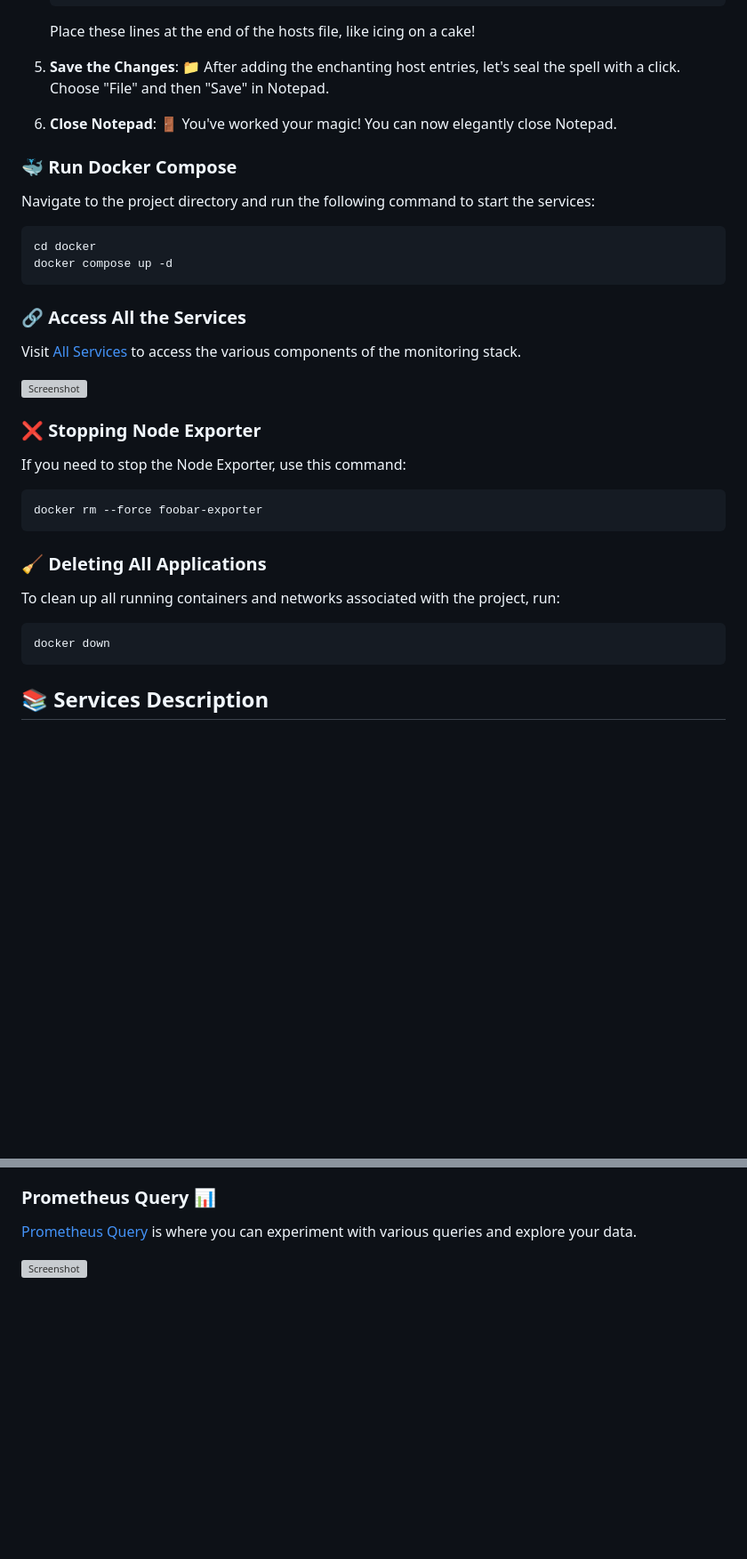
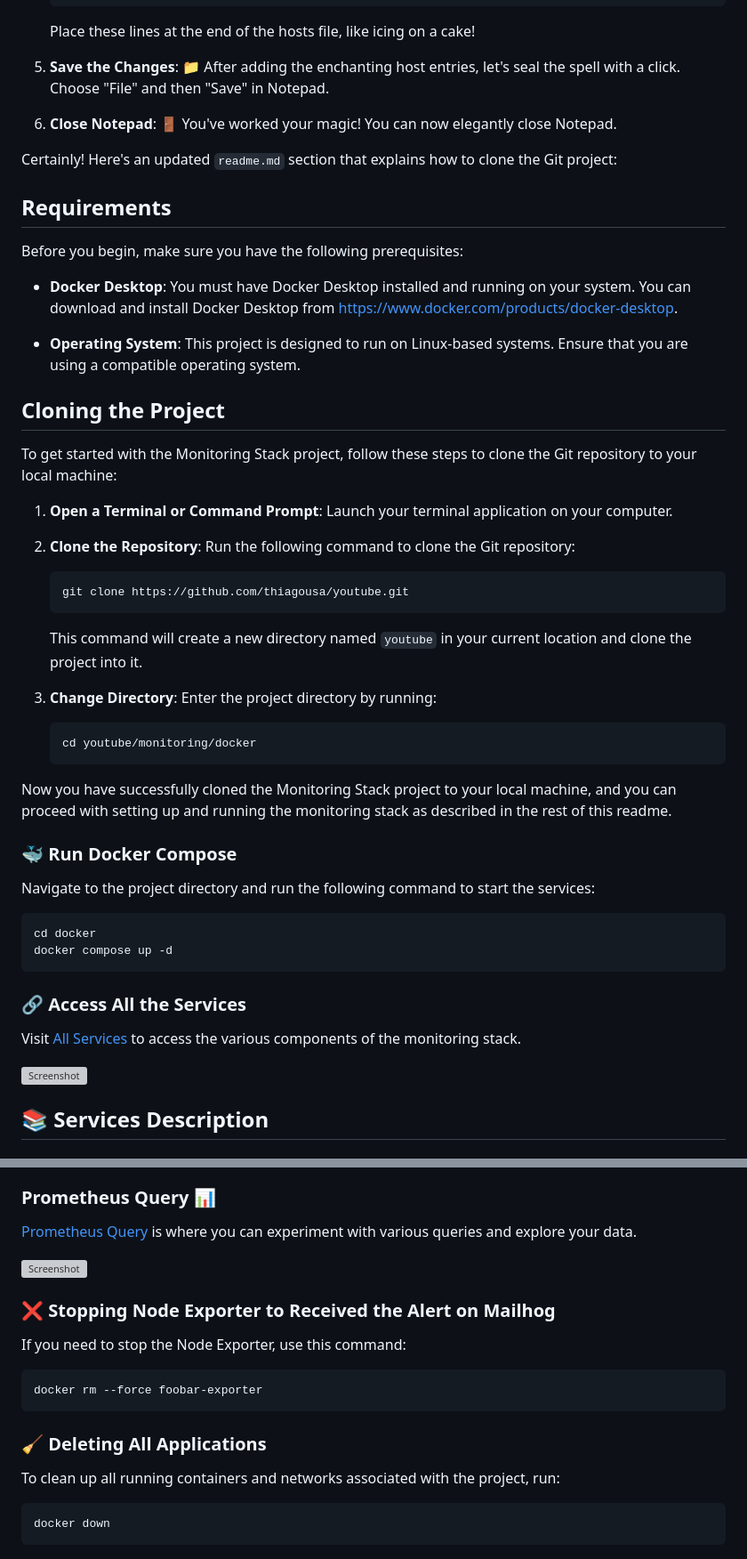
Before and after one commit to thiagousa/youtube, a Markdown page: monitoring/docker/README.md, 2 parts joined by grey strips. Shown at 89% size. Rendered like a GitHub page; blank space fills up the shorter version; grey boxes are pictures that could not be loaded.

````diff
--- a/monitoring/docker/README.md
+++ b/monitoring/docker/README.md
@@ -102,6 +102,38 @@ Add the following entries to your `/etc/hosts` file:
 
 6. **Close Notepad**: 🚪 You've worked your magic! You can now elegantly close Notepad.
 
+Certainly! Here's an updated `readme.md` section that explains how to clone the Git project:
+
+## Requirements
+
+Before you begin, make sure you have the following prerequisites:
+
+- **Docker Desktop**: You must have Docker Desktop installed and running on your system. You can download and install Docker Desktop from [https://www.docker.com/products/docker-desktop](https://www.docker.com/products/docker-desktop).
+
+- **Operating System**: This project is designed to run on Linux-based systems. Ensure that you are using a compatible operating system.
+
+## Cloning the Project
+
+To get started with the Monitoring Stack project, follow these steps to clone the Git repository to your local machine:
+
+1. **Open a Terminal or Command Prompt**: Launch your terminal application on your computer.
+
+2. **Clone the Repository**: Run the following command to clone the Git repository:
+
+   ```shell
+   git clone https://github.com/thiagousa/youtube.git
+   ```
+
+   This command will create a new directory named `youtube` in your current location and clone the project into it.
+
+3. **Change Directory**: Enter the project directory by running:
+
+   ```shell
+   cd youtube/monitoring/docker
+   ```
+
+Now you have successfully cloned the Monitoring Stack project to your local machine, and you can proceed with setting up and running the monitoring stack as described in the rest of this readme.
+
 ### 🐳 Run Docker Compose
 
 Navigate to the project directory and run the following command to start the services:
@@ -117,21 +149,6 @@ Visit [All Services](http://services.acme.net) to access the various components
 
 ![Screenshot](/monitoring/docker/screenshot/services.png)
 
-### ❌ Stopping Node Exporter
-
-If you need to stop the Node Exporter, use this command:
-
-```bash
-docker rm --force foobar-exporter
-```
-
-### 🧹 Deleting All Applications
-
-To clean up all running containers and networks associated with the project, run:
-
-```bash
-docker down
-```
 
 ## 📚 Services Description
 
@@ -206,3 +223,20 @@ Login with the following credentials:
 [Prometheus Query](http://prometheus.acme.net/) is where you can experiment with various queries and explore your data.
 
 ![Screenshot](/monitoring/docker/screenshot/prometheus.png)
+
+
+### ❌ Stopping Node Exporter to Received the Alert on Mailhog
+
+If you need to stop the Node Exporter, use this command:
+
+```bash
+docker rm --force foobar-exporter
+```
+
+### 🧹 Deleting All Applications
+
+To clean up all running containers and networks associated with the project, run:
+
+```bash
+docker down
+```
````
